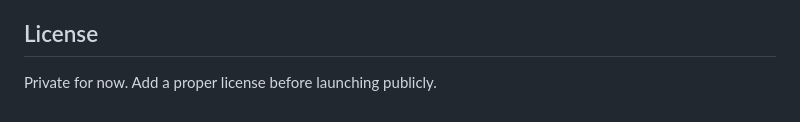
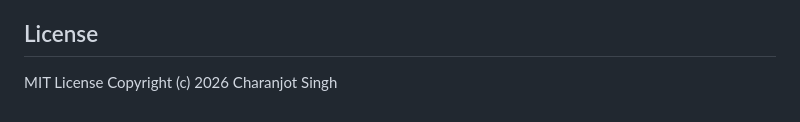
Before and after one commit to charanjot27/FinSim, a Markdown page: README.md, the part around the change. Rendered like a GitHub page.

```diff
--- a/README.md
+++ b/README.md
@@ -219,4 +219,5 @@ Built from the `FinSim_Ideation_Blueprint.docx` with design influence from Stard
 
 ## License
 
-Private for now. Add a proper license before launching publicly.
+MIT License
+Copyright (c) 2026 Charanjot Singh
```
